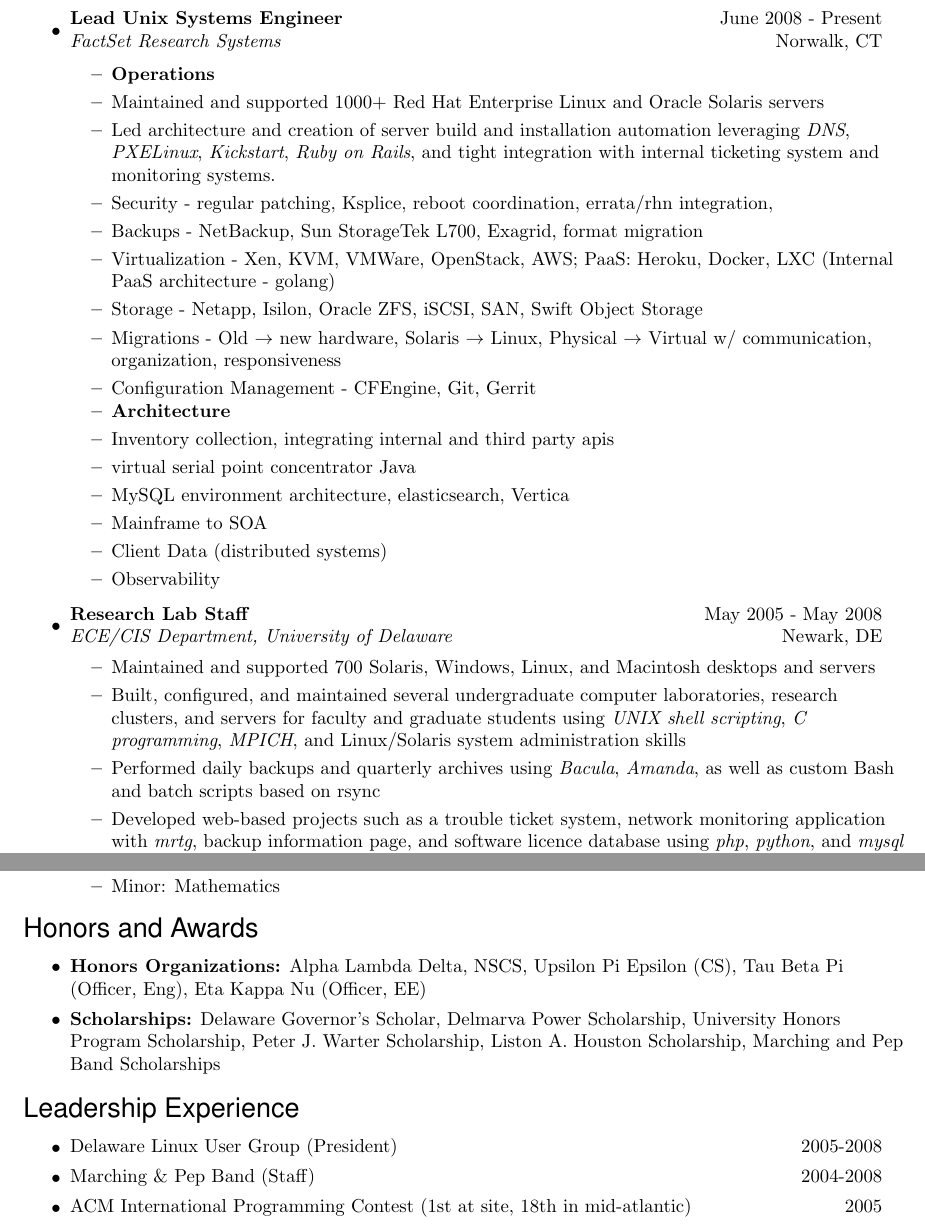
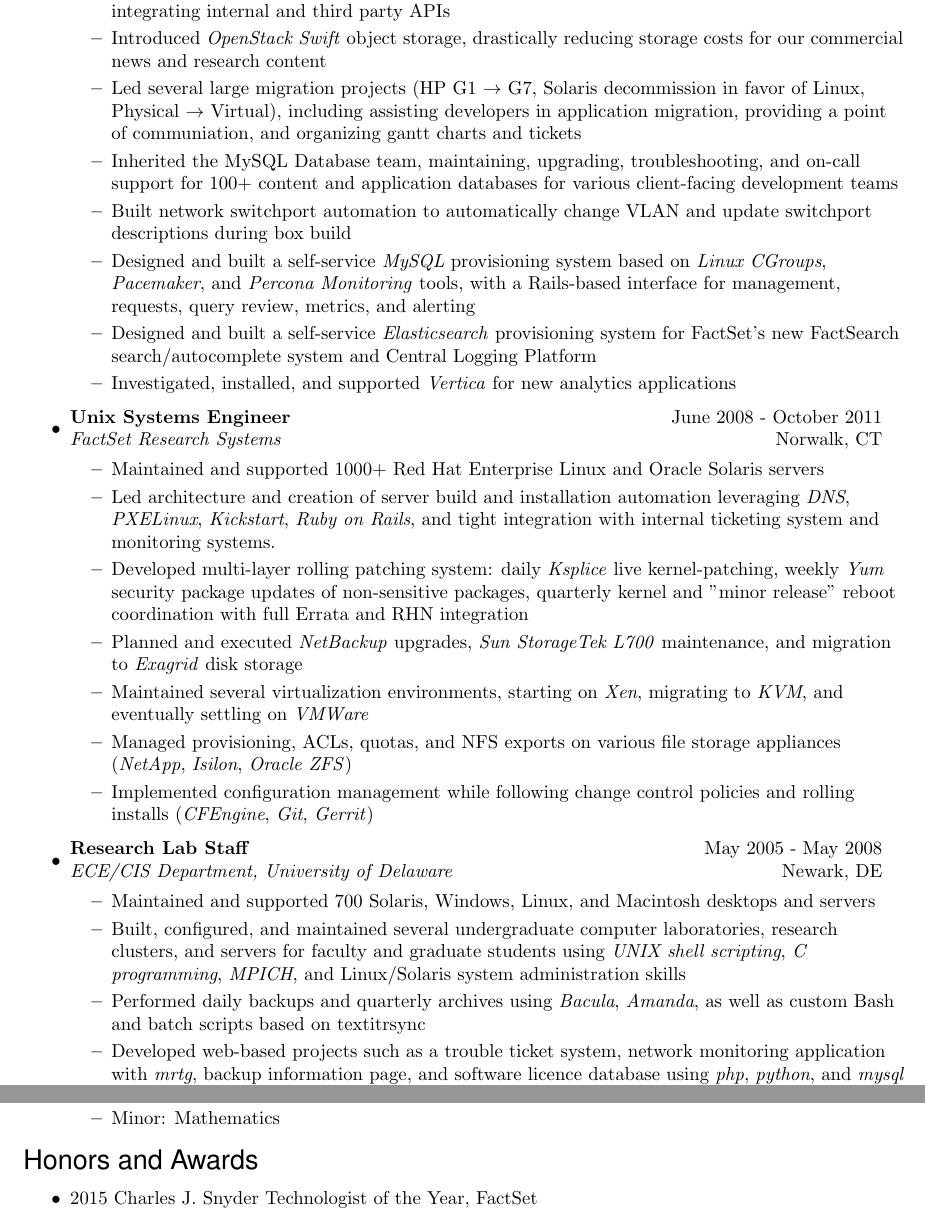
Before and after one commit to fanatic/resume, a LaTeX CV (resume.tex): two parts of pages 1 and 2 of 2 before the commit and two parts of pages 2 and 3 of 3 after it, joined at a grey line, cut so that both start at the same text. Compiled offline with pdfLaTeX.

Commit message:
Update resume for 2017

```diff
--- a/resume.tex
+++ b/resume.tex
@@ -24,7 +24,7 @@
 % If I ever move...
 \newcommand{\name}{Jason Parrott}
 \newcommand{\addr}{https://github.com/fanatic}
-\newcommand{\phone}{(203) 539-1337}
+\newcommand{\phone}{203-539-1337}
 \newcommand{\email}{resume@jasonparrott.com}
 
 
@@ -119,5 +119,3 @@
 \end{ressection}
 
 \begin{ressection}{Professional Experience}
-	\begin{ressubsec}{Lead Unix Systems Engineer}{June 2008 - Present}{FactSet Research Systems}{Norwalk, CT}
-		\item{\textbf{Operations}}
@@ -124,24 +142,27 @@
+		\ressubitem{Implemented inventory collection of hardware and software health, versions, and applications, integrating internal and third party APIs}
+		\ressubitem{Introduced \textit{OpenStack Swift} object storage, drastically reducing storage costs for our commercial news and research content}
+		\ressubitem{Led several large migration projects (HP G1 $\rightarrow$ G7, Solaris decommission in favor of Linux, Physical $\rightarrow$ Virtual), including assisting developers in application migration, providing a point of communiation, and organizing gantt charts and tickets}
+		\ressubitem{Inherited the MySQL Database team, maintaining, upgrading, troubleshooting, and on-call support for 100+ content and application databases for various client-facing development teams}
+		\ressubitem{Built network switchport automation to automatically change VLAN and update switchport descriptions during box build}
+		\ressubitem{Designed and built a self-service \textit{MySQL} provisioning system based on \textit{Linux CGroups}, \textit{Pacemaker}, and \textit{Percona Monitoring} tools, with a Rails-based interface for management, requests, query review, metrics, and alerting}
+		\ressubitem{Designed and built a self-service \textit{Elasticsearch} provisioning system for FactSet's new FactSearch search/autocomplete system and Central Logging Platform}
+		\ressubitem{Investigated, installed, and supported \textit{Vertica} for new analytics applications}
+	\end{ressubsec}
+
+	\begin{ressubsec}{Unix Systems Engineer}{June 2008 - October 2011}{FactSet Research Systems}{Norwalk, CT}
 		\ressubitem{Maintained and supported 1000+ Red Hat Enterprise Linux and Oracle Solaris servers}
 		\ressubitem{Led architecture and creation of server build and installation automation leveraging \textit{DNS}, \textit{PXELinux}, \textit{Kickstart}, \textit{Ruby on Rails}, and tight integration with internal ticketing system and monitoring systems.}
-		\ressubitem{Security - regular patching, Ksplice, reboot coordination, errata/rhn integration, }
-		\ressubitem{Backups - NetBackup, Sun StorageTek L700, Exagrid, format migration}
-		\ressubitem{Virtualization - Xen, KVM, VMWare, OpenStack, AWS; PaaS: Heroku, Docker, LXC (Internal PaaS architecture - golang)}
-		\ressubitem{Storage - Netapp, Isilon, Oracle ZFS, iSCSI, SAN,  Swift Object Storage}
-		\ressubitem{Migrations - Old $\rightarrow$ new hardware, Solaris $\rightarrow$ Linux, Physical $\rightarrow$ Virtual w/ communication, organization, responsiveness}
-		\ressubitem{Configuration Management - CFEngine, Git, Gerrit}
-		\resitem{\textbf{Architecture}}
-		\ressubitem{Inventory collection, integrating internal and third party apis}
-		\ressubitem{virtual serial point concentrator Java}
-		\ressubitem{MySQL environment architecture, elasticsearch, Vertica}
-		\ressubitem{Mainframe to SOA}
-		\ressubitem{Client Data (distributed systems)}
-		\ressubitem{Observability}
+		\ressubitem{Developed multi-layer rolling patching system: daily \textit{Ksplice} live kernel-patching, weekly \textit{Yum} security package updates of non-sensitive packages, quarterly kernel and "minor release" reboot coordination with full Errata and RHN integration}
+		\ressubitem{Planned and executed \textit{NetBackup} upgrades, \textit{Sun StorageTek L700} maintenance, and migration to \textit{Exagrid} disk storage}
+		\ressubitem{Maintained several virtualization environments, starting on \textit{Xen}, migrating to \textit{KVM}, and eventually settling on \textit{VMWare}}
+		\ressubitem{Managed provisioning, ACLs, quotas, and NFS exports on various file storage appliances (\textit{NetApp}, \textit{Isilon}, \textit{Oracle ZFS})}
+		\ressubitem{Implemented configuration management while following change control policies and rolling installs (\textit{CFEngine}, \textit{Git}, \textit{Gerrit})}
 	\end{ressubsec}
 
 	\begin{ressubsec}{Research Lab Staff}{May 2005 - May 2008}{ECE/CIS Department, University of Delaware}{Newark, DE}
 		\ressubitem{Maintained and supported 700 Solaris, Windows, Linux, and Macintosh desktops and servers}
 		\ressubitem{Built, configured, and maintained several undergraduate computer laboratories, research clusters, and servers for faculty and graduate students using \textit{UNIX shell scripting}, \textit{C programming}, \textit{MPICH}, and Linux/Solaris system administration skills}
-		\ressubitem{Performed daily backups and quarterly archives using \textit{Bacula}, \textit{Amanda}, as well as custom Bash and batch scripts based on rsync}
+		\ressubitem{Performed daily backups and quarterly archives using \textit{Bacula}, \textit{Amanda}, as well as custom Bash and batch scripts based on textit{rsync}}
 		\ressubitem{Developed web-based projects such as a trouble ticket system, network monitoring application with \textit{mrtg}, backup information page, and software licence database using \textit{php}, \textit{python}, and \textit{mysql} with \textit{html}, \textit{css}, and \textit{ajax} using a \textit{subversion} code repository}
 		\ressubitem{Developed console-based projects such as a \textit{procmail} and python based email parser and systems information database using \textit{RCS} revision control}
 		\ressubitem{Installed and upgraded megabit and gigabit wiring in several campus buildings}
@@ -168,13 +189,6 @@
 \end{ressection}
 
 \begin{ressection}{Honors and Awards}
-	\resitem{\textbf{Honors Organizations:} Alpha Lambda Delta, NSCS, Upsilon Pi Epsilon (CS), Tau Beta Pi (Officer, Eng), Eta Kappa Nu (Officer, EE)}
-	\resitem{\textbf{Scholarships:} Delaware Governor's Scholar, Delmarva Power Scholarship, University Honors Program Scholarship, Peter J. Warter Scholarship, Liston A. Houston Scholarship, Marching and Pep Band Scholarships}
-\end{ressection}
-
-\begin{ressection}{Leadership Experience}
-	\reslongitem{Delaware Linux User Group (President)}{2005-2008}
-	\reslongitem{Marching \& Pep Band (Staff)}{2004-2008}
-	\reslongitem{ACM International Programming Contest (1st at site, 18th in mid-atlantic)}{2005}
+	\resitem{2015 Charles J. Snyder Technologist of the Year, FactSet}
 \end{ressection}
 \end{document}
```
Also changed, not shown: resume.pdf, resume.tex (22 more changed lines).
